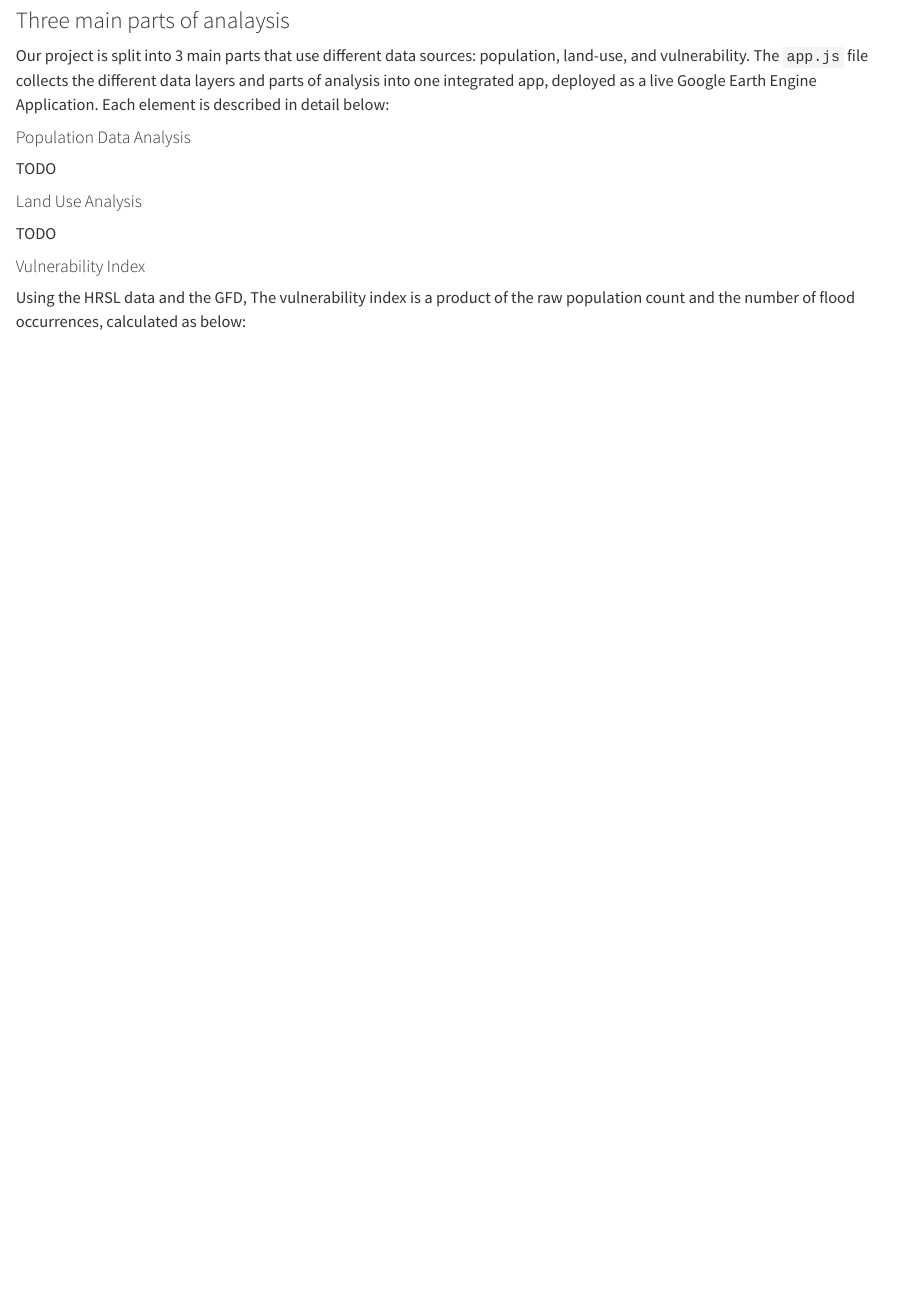
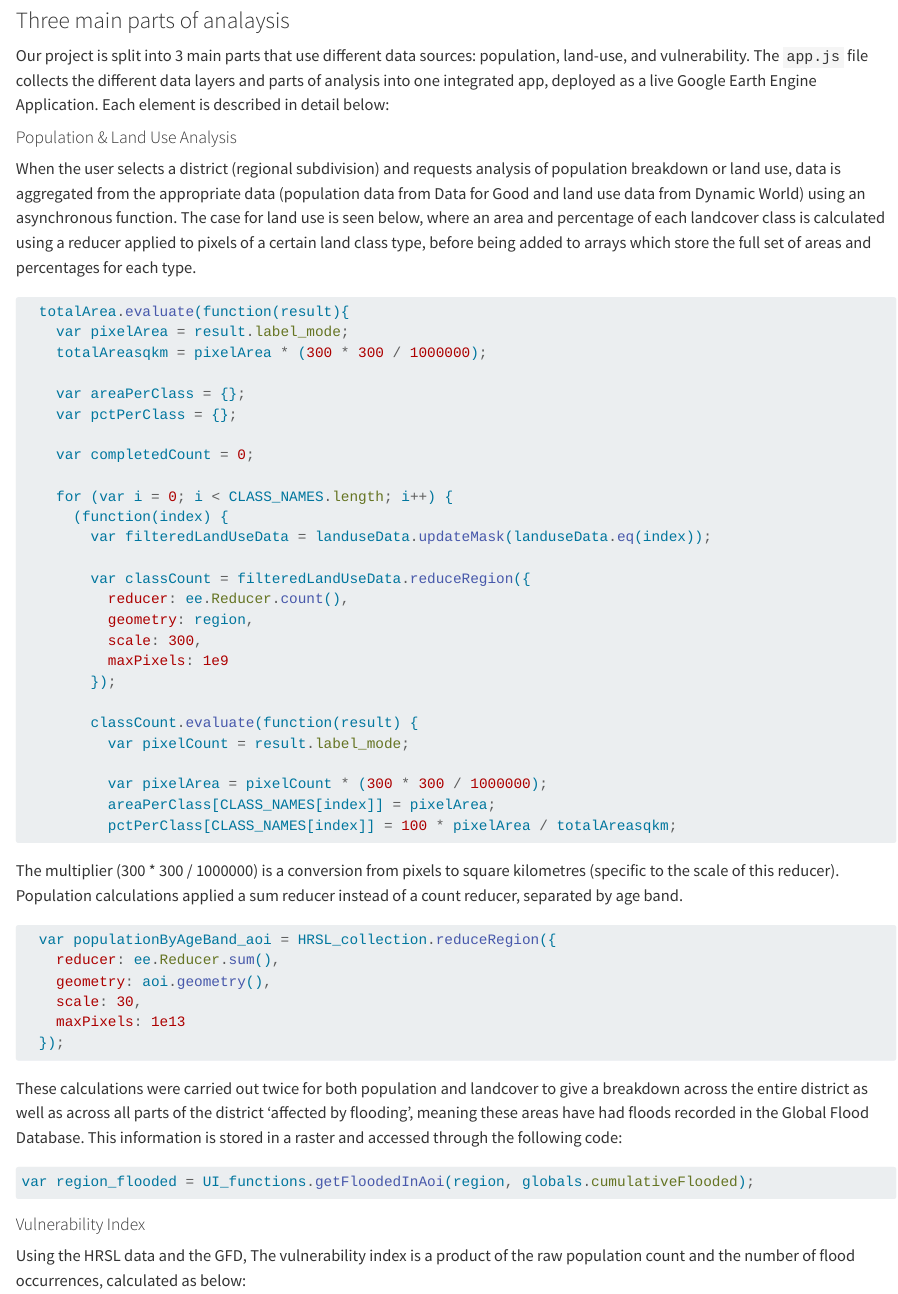
Before and after one commit to grolls23/SenseitmapitsortedApp, a Quarto document (index.qmd): the page in a window 1100 px wide, from 3190 px down. Rendered offline with R 4.5, knitr and Pandoc in place of Quarto, with nearby package versions; long lines of code are wrapped.

Commit message:
Addition of population/landcover calculation writing

````diff
--- a/index.qmd
+++ b/index.qmd
@@ -61,13 +61,55 @@ Use this section to explain how your application works using code blocks and tex
 
 Our project is split into 3 main parts that use different data sources: population, land-use, and vulnerability. The `app.js` file collects the different data layers and parts of analysis into one integrated app, deployed as a live Google Earth Engine Application. Each element is described in detail below:
 
-#### Population Data Analysis
+#### Population & Land Use Analysis
 
-TODO
+When the user selects a district (regional subdivision) and requests analysis of population breakdown or land use, data is aggregated from the appropriate data (population data from Data for Good and land use data from Dynamic World) using an asynchronous function. The case for land use is seen below, where an area and percentage of each landcover class is calculated using a reducer applied to pixels of a certain land class type, before being added to arrays which store the full set of areas and percentages for each type.
 
-#### Land Use Analysis
+``` js
+  totalArea.evaluate(function(result){
+    var pixelArea = result.label_mode;
+    totalAreasqkm = pixelArea * (300 * 300 / 1000000);
 
-TODO
+    var areaPerClass = {};
+    var pctPerClass = {};
+
+    var completedCount = 0;
+
+    for (var i = 0; i < CLASS_NAMES.length; i++) {
+      (function(index) {
+        var filteredLandUseData = landuseData.updateMask(landuseData.eq(index));
+
+        var classCount = filteredLandUseData.reduceRegion({
+          reducer: ee.Reducer.count(),
+          geometry: region,
+          scale: 300,
+          maxPixels: 1e9
+        });
+
+        classCount.evaluate(function(result) {
+          var pixelCount = result.label_mode;
+
+          var pixelArea = pixelCount * (300 * 300 / 1000000);
+          areaPerClass[CLASS_NAMES[index]] = pixelArea;
+          pctPerClass[CLASS_NAMES[index]] = 100 * pixelArea / totalAreasqkm;
+```
+
+The multiplier (300 * 300 / 1000000) is a conversion from pixels to square kilometres (specific to the scale of this reducer). Population calculations applied a sum reducer instead of a count reducer, separated by age band.
+
+```js
+  var populationByAgeBand_aoi = HRSL_collection.reduceRegion({
+    reducer: ee.Reducer.sum(),
+    geometry: aoi.geometry(),
+    scale: 30,
+    maxPixels: 1e13
+  });
+```
+
+These calculations were carried out twice for both population and landcover to give a breakdown across the entire district as well as across all parts of the district 'affected by flooding', meaning these areas have had floods recorded in the Global Flood Database. This information is stored in a raster and accessed through the following code:
+
+```js
+var region_flooded = UI_functions.getFloodedInAoi(region, globals.cumulativeFlooded);
+```
 
 #### Vulnerability Index
 
````
Also changed, not shown: docs/search.json, 3 other files.
